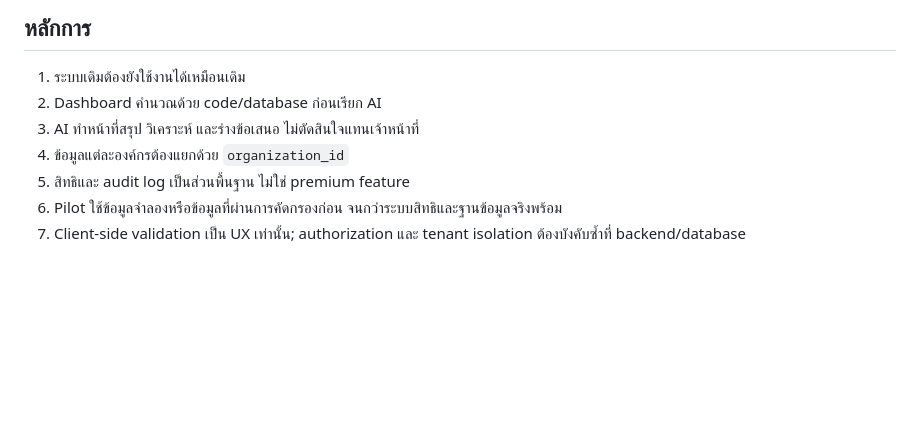
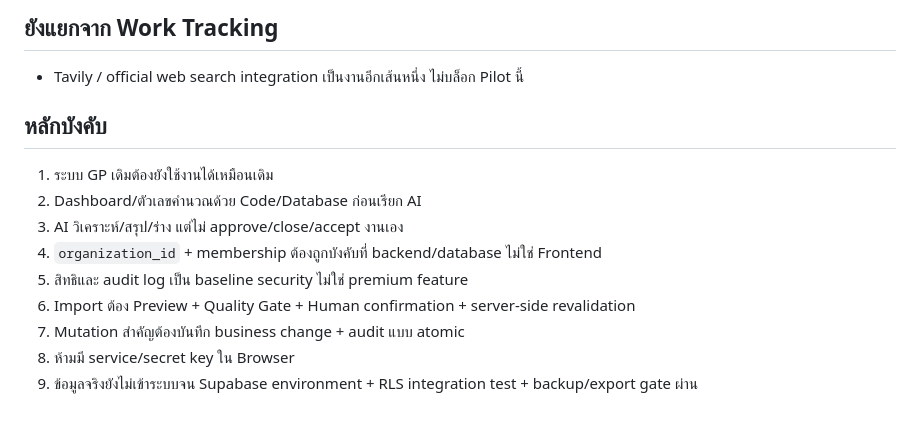
Before and after one commit to sayampreecha-ux/govprompt-thailand-v6, a Markdown page: docs/work-tracking-pilot-plan.md, the part around one of its changes. Rendered like a GitHub page; blank space fills up the shorter version.

```diff
--- a/docs/work-tracking-pilot-plan.md
+++ b/docs/work-tracking-pilot-plan.md
@@ -56,9 +63,14 @@
 
-## หลักการ
-1. ระบบเดิมต้องยังใช้งานได้เหมือนเดิม
-2. Dashboard คำนวณด้วย code/database ก่อนเรียก AI
-3. AI ทำหน้าที่สรุป วิเคราะห์ และร่างข้อเสนอ ไม่ตัดสินใจแทนเจ้าหน้าที่
-4. ข้อมูลแต่ละองค์กรต้องแยกด้วย `organization_id`
-5. สิทธิและ audit log เป็นส่วนพื้นฐาน ไม่ใช่ premium feature
-6. Pilot ใช้ข้อมูลจำลองหรือข้อมูลที่ผ่านการคัดกรองก่อน จนกว่าระบบสิทธิและฐานข้อมูลจริงพร้อม
-7. Client-side validation เป็น UX เท่านั้น; authorization และ tenant isolation ต้องบังคับซ้ำที่ backend/database
+## ยังแยกจาก Work Tracking
+- Tavily / official web search integration เป็นงานอีกเส้นหนึ่ง ไม่บล็อก Pilot นี้
+
+## หลักบังคับ
+1. ระบบ GP เดิมต้องยังใช้งานได้เหมือนเดิม
+2. Dashboard/ตัวเลขคำนวณด้วย Code/Database ก่อนเรียก AI
+3. AI วิเคราะห์/สรุป/ร่าง แต่ไม่ approve/close/accept งานเอง
+4. `organization_id` + membership ต้องถูกบังคับที่ backend/database ไม่ใช่ Frontend
+5. สิทธิและ audit log เป็น baseline security ไม่ใช่ premium feature
+6. Import ต้อง Preview + Quality Gate + Human confirmation + server-side revalidation
+7. Mutation สำคัญต้องบันทึก business change + audit แบบ atomic
+8. ห้ามมี service/secret key ใน Browser
+9. ข้อมูลจริงยังไม่เข้าระบบจน Supabase environment + RLS integration test + backup/export gate ผ่าน
```
Also changed, not shown: other parts of docs/work-tracking-pilot-plan.md (+50 -43 lines).
